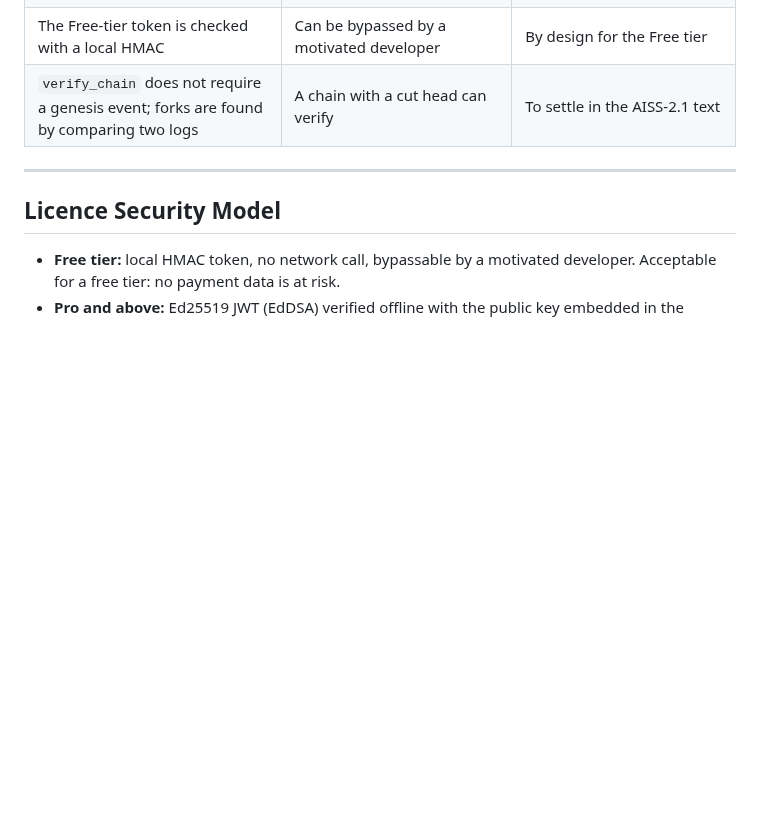
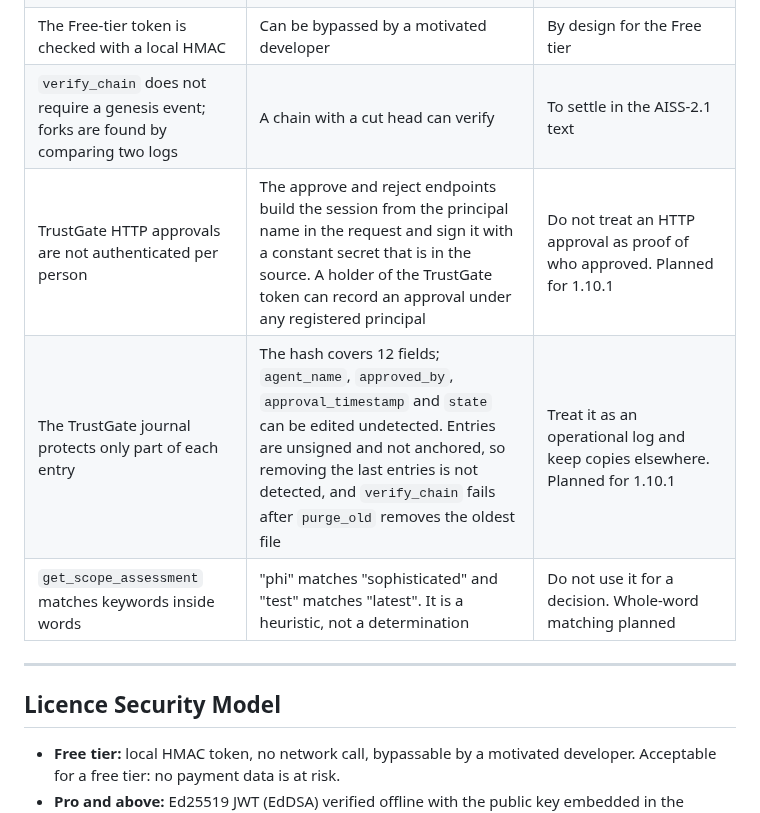
Before and after one commit to PiQrypt/piqrypt, a Markdown page: SECURITY.md, the part around the change. GitHub-like rendering; blank space fills up the shorter version.

```diff
--- a/SECURITY.md
+++ b/SECURITY.md
@@ -132,6 +132,9 @@ have checked that the encrypted key opens.
 | Vigil and TrustGate use one static token from the environment, over plain HTTP | No per-user authentication, no TLS | Bind to 127.0.0.1 or put a reverse proxy in front |
 | The Free-tier token is checked with a local HMAC | Can be bypassed by a motivated developer | By design for the Free tier |
 | `verify_chain` does not require a genesis event; forks are found by comparing two logs | A chain with a cut head can verify | To settle in the AISS-2.1 text |
+| TrustGate HTTP approvals are not authenticated per person | The approve and reject endpoints build the session from the principal name in the request and sign it with a constant secret that is in the source. A holder of the TrustGate token can record an approval under any registered principal | Do not treat an HTTP approval as proof of who approved. Planned for 1.10.1 |
+| The TrustGate journal protects only part of each entry | The hash covers 12 fields; `agent_name`, `approved_by`, `approval_timestamp` and `state` can be edited undetected. Entries are unsigned and not anchored, so removing the last entries is not detected, and `verify_chain` fails after `purge_old` removes the oldest file | Treat it as an operational log and keep copies elsewhere. Planned for 1.10.1 |
+| `get_scope_assessment` matches keywords inside words | "phi" matches "sophisticated" and "test" matches "latest". It is a heuristic, not a determination | Do not use it for a decision. Whole-word matching planned |
 
 ---
 
```
Also changed, not shown: CHANGELOG.md (+7 -0 lines), docs/LIMITS_AND_POSTURE.md (+2 -0 lines).
